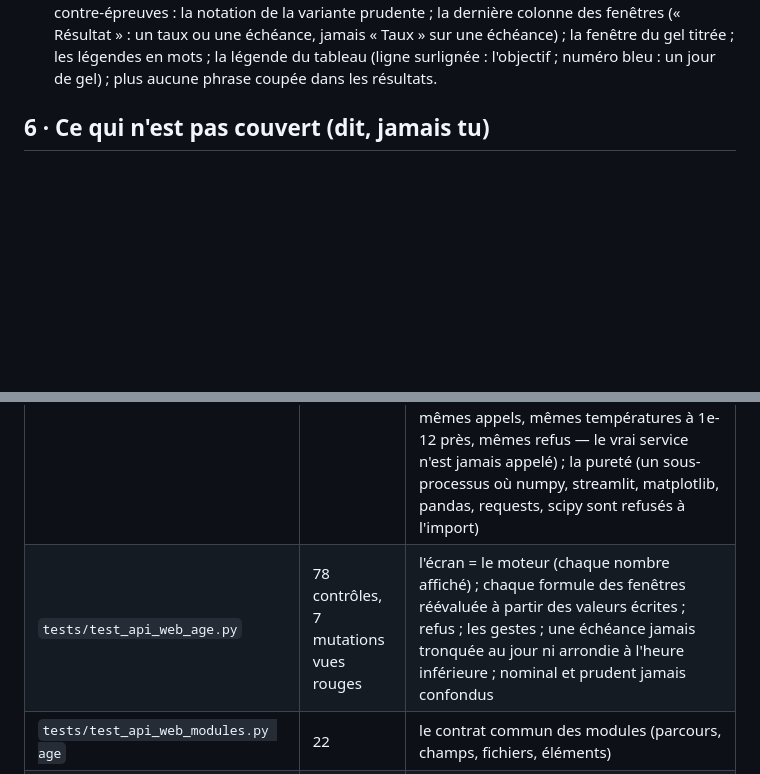
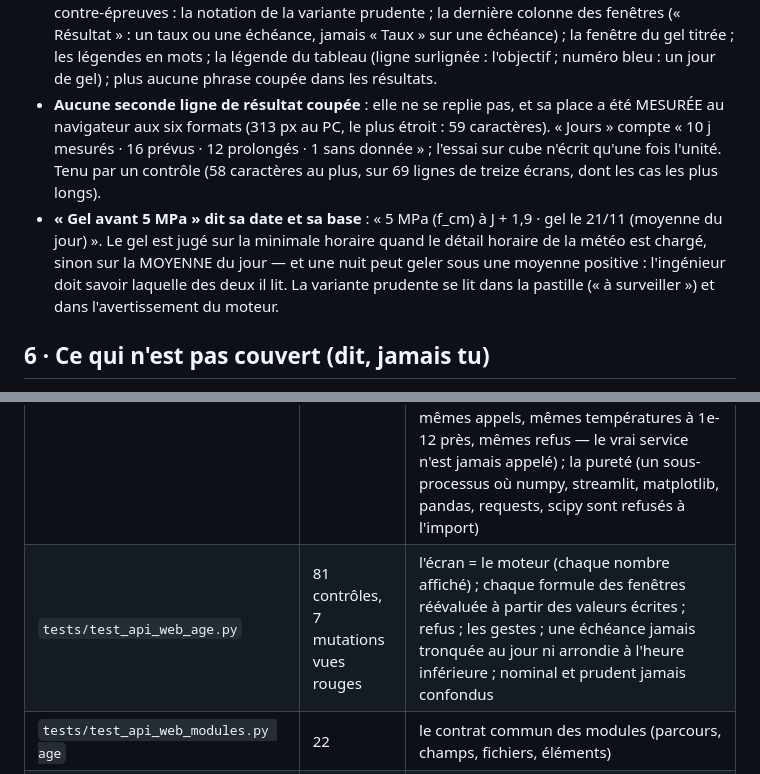
Before and after one commit to LLE4000/DEV_Etudes_structure, a Markdown page: docs/beton/MATURITE_MOTEUR.md, 2 parts joined by grey strips. Drawn GitHub-style; blank space fills up the shorter version.

```diff
--- a/docs/beton/MATURITE_MOTEUR.md
+++ b/docs/beton/MATURITE_MOTEUR.md
@@ -218,6 +218,14 @@ réponse n'est lue que jusqu'à 5 Mo.
   la notation de la variante prudente ; la dernière colonne des fenêtres (« Résultat » : un taux ou une échéance, jamais
   « Taux » sur une échéance) ; la fenêtre du gel titrée ; les légendes en mots ; la légende du tableau (ligne surlignée :
   l'objectif ; numéro bleu : un jour de gel) ; plus aucune phrase coupée dans les résultats.
+- **Aucune seconde ligne de résultat coupée** : elle ne se replie pas, et sa place a été MESURÉE au navigateur aux six
+  formats (313 px au PC, le plus étroit : 59 caractères). « Jours » compte « 10 j mesurés · 16 prévus · 12 prolongés ·
+  1 sans donnée » ; l'essai sur cube n'écrit qu'une fois l'unité. Tenu par un contrôle (58 caractères au plus, sur
+  69 lignes de treize écrans, dont les cas les plus longs).
+- **« Gel avant 5 MPa » dit sa date et sa base** : « 5 MPa (f_cm) à J + 1,9 · gel le 21/11 (moyenne du jour) ». Le gel
+  est jugé sur la minimale horaire quand le détail horaire de la météo est chargé, sinon sur la MOYENNE du jour — et une
+  nuit peut geler sous une moyenne positive : l'ingénieur doit savoir laquelle des deux il lit. La variante prudente se
+  lit dans la pastille (« à surveiller ») et dans l'avertissement du moteur.
 
 ## 6 · Ce qui n'est pas couvert (dit, jamais tu)
 
@@ -238,7 +246,7 @@ réponse n'est lue que jusqu'à 5 Mo.
 | Suite | Contrôles | Ce qu'elle prouve |
 |---|---|---|
 | `tests/test_maturite_moteur.py` | 208 contrôles, 46 mutations rejetées | chaque table et chaque loi à la main (`math` seul) ; la forme fermée face à un balayage numérique fin ; l'heure de fin de bétonnage, le profil et son inverse ; l'exemple complet ci-dessous ; les objectifs, les deux bases, la variante prudente, l'opération datée, les instants à l'heure près ; le gel et le temps froid ; l'essai et le calage ; le sélecteur ; chaque borne refusée ; le format (JSON strict, chaque ligne de calcul retrouvée à partir de ses seuls termes) ; le relevé (10 relevés mal formés refusés) ; la météo contre l'écran Streamlit rejoué avec un faux service (30 scénarios, 2 113 périodes : mêmes appels, mêmes températures à 1e-12 près, mêmes refus — le vrai service n'est jamais appelé) ; la pureté (un sous-processus où numpy, streamlit, matplotlib, pandas, requests, scipy sont refusés à l'import) |
-| `tests/test_api_web_age.py` | 78 contrôles, 7 mutations vues rouges | l'écran = le moteur (chaque nombre affiché) ; chaque formule des fenêtres réévaluée à partir des valeurs écrites ; refus ; les gestes ; une échéance jamais tronquée au jour ni arrondie à l'heure inférieure ; nominal et prudent jamais confondus |
+| `tests/test_api_web_age.py` | 81 contrôles, 7 mutations vues rouges | l'écran = le moteur (chaque nombre affiché) ; chaque formule des fenêtres réévaluée à partir des valeurs écrites ; refus ; les gestes ; une échéance jamais tronquée au jour ni arrondie à l'heure inférieure ; nominal et prudent jamais confondus |
 | `tests/test_api_web_modules.py age` | 22 | le contrat commun des modules (parcours, champs, fichiers, éléments) |
 | `tests/test_reference_refonte.py age` | 19 cas | la photo gelée (regel accepté le 10/11/2026) |
 
```
Also changed, not shown: docs/site/LOT_Q_QUATRE_MODULES.md (+1 -1 lines), docs/site/SUITE_DU_CHANTIER.md (+9 -3 lines).
